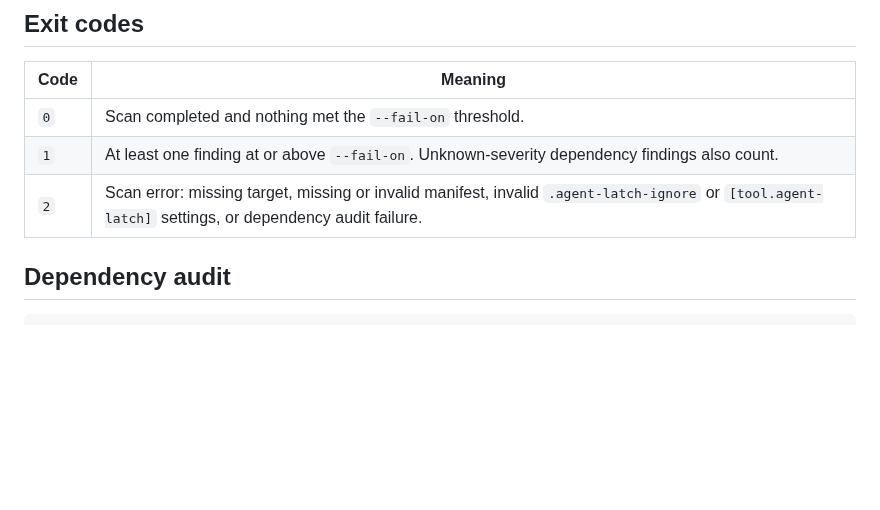
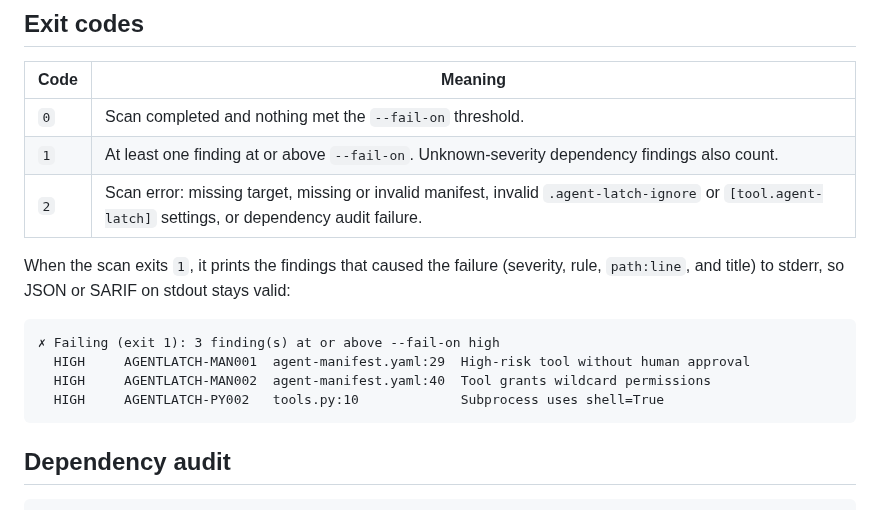
Before and after one commit to AgentLatch/agent-latch, a Markdown page: docs/getting-started.md, the part around the change. GitHub-like rendering; blank space fills up the shorter version.

````diff
--- a/docs/getting-started.md
+++ b/docs/getting-started.md
@@ -230,6 +230,15 @@ Each finding includes a rule ID, severity, confidence, file, line, column, OWASP
 | `1` | At least one finding at or above `--fail-on`. Unknown-severity dependency findings also count. |
 | `2` | Scan error: missing target, missing or invalid manifest, invalid `.agent-latch-ignore` or `[tool.agent-latch]` settings, or dependency audit failure. |
 
+When the scan exits `1`, it prints the findings that caused the failure (severity, rule, `path:line`, and title) to stderr, so JSON or SARIF on stdout stays valid:
+
+```text
+✗ Failing (exit 1): 3 finding(s) at or above --fail-on high
+  HIGH     AGENTLATCH-MAN001  agent-manifest.yaml:29  High-risk tool without human approval
+  HIGH     AGENTLATCH-MAN002  agent-manifest.yaml:40  Tool grants wildcard permissions
+  HIGH     AGENTLATCH-PY002   tools.py:10             Subprocess uses shell=True
+```
+
 ## Dependency audit
 
 ```sh
````
Also changed, not shown: README.md (+12 -0 lines), docs/assets/brand/agentlatch-icon.png (added), docs/assets/brand/agentlatch-logo-dark.png (added), docs/assets/brand/agentlatch-logo-light.png (added), docs/assets/demo-video-thumbnail.png (added), 1 other file.
